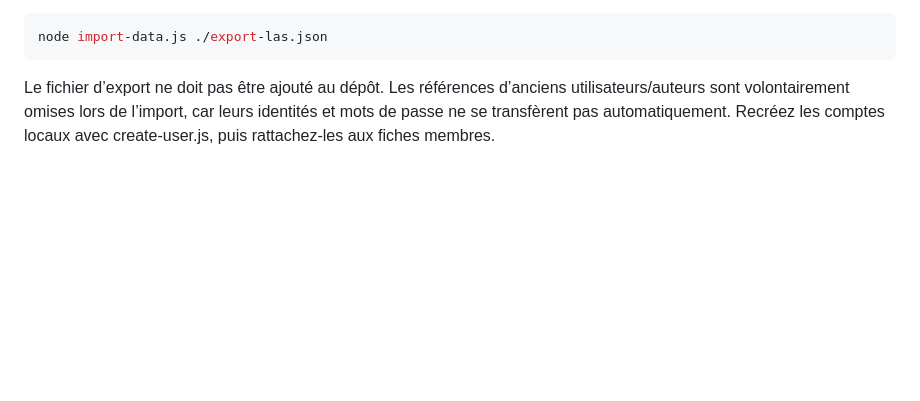
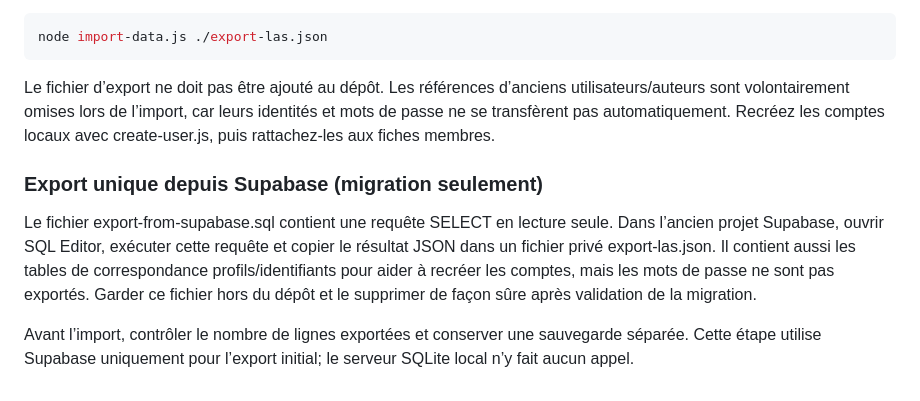
Before and after one commit to MASTOR1422/ASBL-LAS, a Markdown page: local/README.md, the part around the change. Rendered like a GitHub page; blank space fills up the shorter version.

Commit message:
Document one-time read-only Supabase export

````diff
--- a/local/README.md
+++ b/local/README.md
@@ -77,3 +77,10 @@ node import-data.js ./export-las.json
 ```
 
 Le fichier d’export ne doit pas être ajouté au dépôt. Les références d’anciens utilisateurs/auteurs sont volontairement omises lors de l’import, car leurs identités et mots de passe ne se transfèrent pas automatiquement. Recréez les comptes locaux avec create-user.js, puis rattachez-les aux fiches membres.
+
+
+### Export unique depuis Supabase (migration seulement)
+
+Le fichier export-from-supabase.sql contient une requête SELECT en lecture seule. Dans l’ancien projet Supabase, ouvrir SQL Editor, exécuter cette requête et copier le résultat JSON dans un fichier privé export-las.json. Il contient aussi les tables de correspondance profils/identifiants pour aider à recréer les comptes, mais les mots de passe ne sont pas exportés. Garder ce fichier hors du dépôt et le supprimer de façon sûre après validation de la migration.
+
+Avant l’import, contrôler le nombre de lignes exportées et conserver une sauvegarde séparée. Cette étape utilise Supabase uniquement pour l’export initial; le serveur SQLite local n’y fait aucun appel.
````
